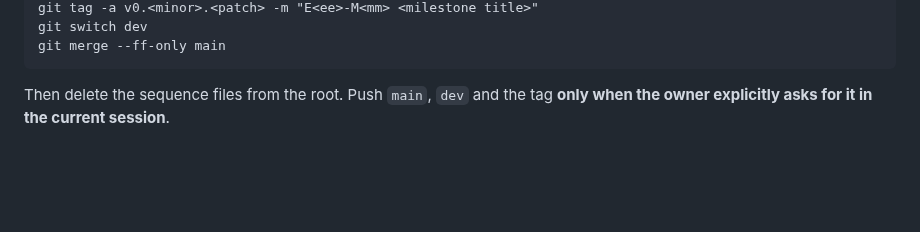
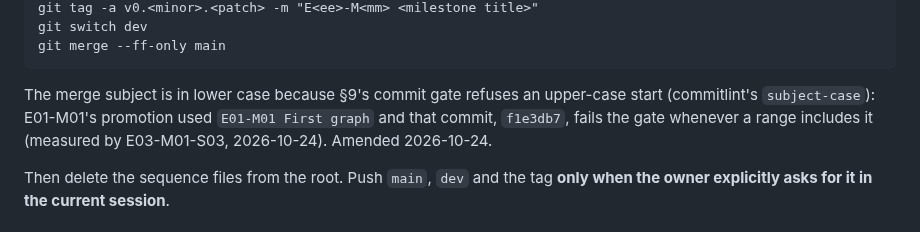
Before and after one commit to paulo-raoni/git-graphical-standalone, a Markdown page: AGENTS.md, the part around one of its changes. Drawn GitHub-style; blank space fills up the shorter version.

Commit message:
docs(plan): write the release subject in lower case

````diff
--- a/AGENTS.md
+++ b/AGENTS.md
@@ -425,6 +425,10 @@ git tag -a v0.<minor>.<patch> -m "E<ee>-M<mm> <milestone title>"
 git switch dev
 git merge --ff-only main
 ```
+
+The merge subject is in lower case because §9's commit gate refuses an upper-case start (commitlint's
+`subject-case`): E01-M01's promotion used `E01-M01 First graph` and that commit, `f1e3db7`, fails the gate whenever
+a range includes it (measured by E03-M01-S03, 2026-10-24). Amended 2026-10-24.
 
 Then delete the sequence files from the root. Push `main`, `dev` and the tag **only when the owner explicitly
 asks for it in the current session**.
````
Also changed, not shown: other parts of AGENTS.md (+1 -1 lines).
